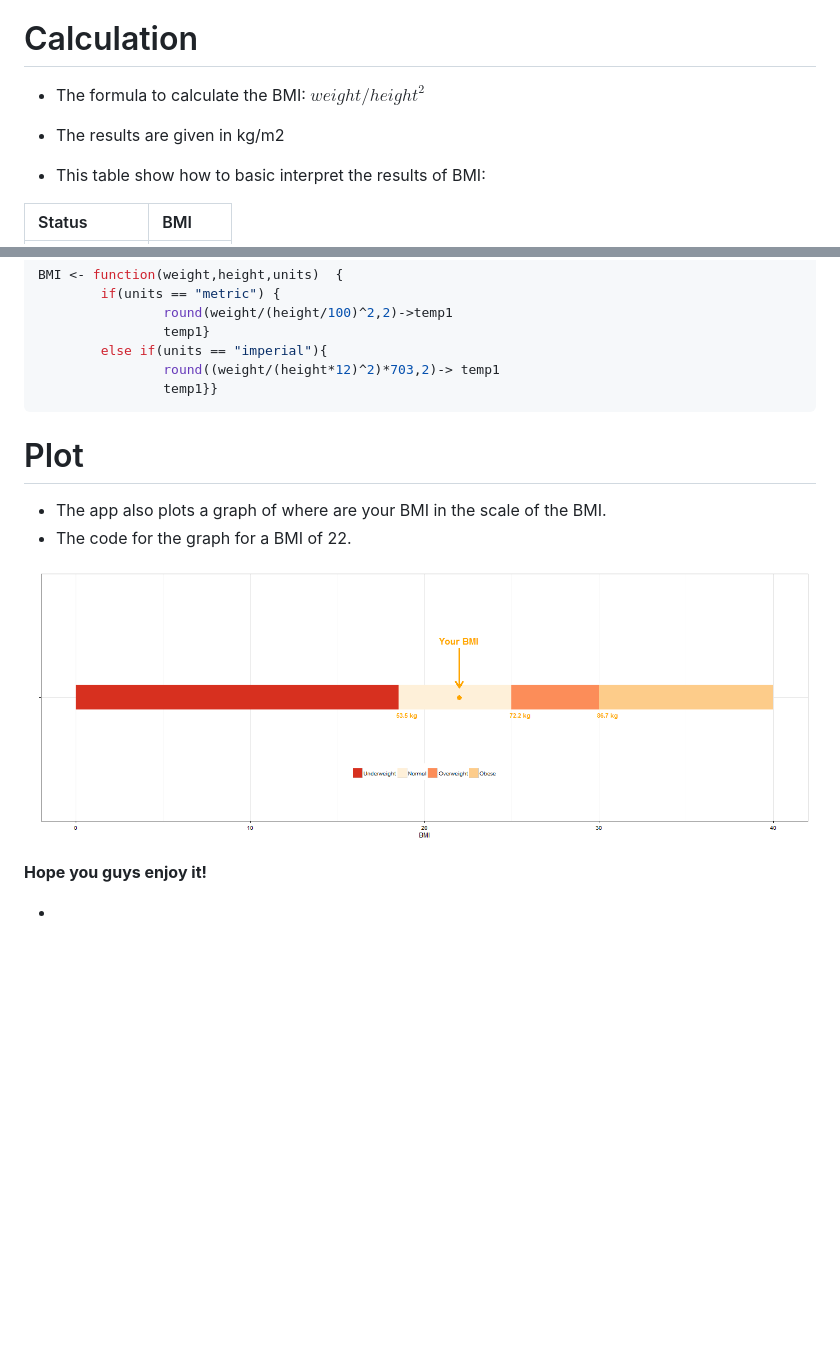
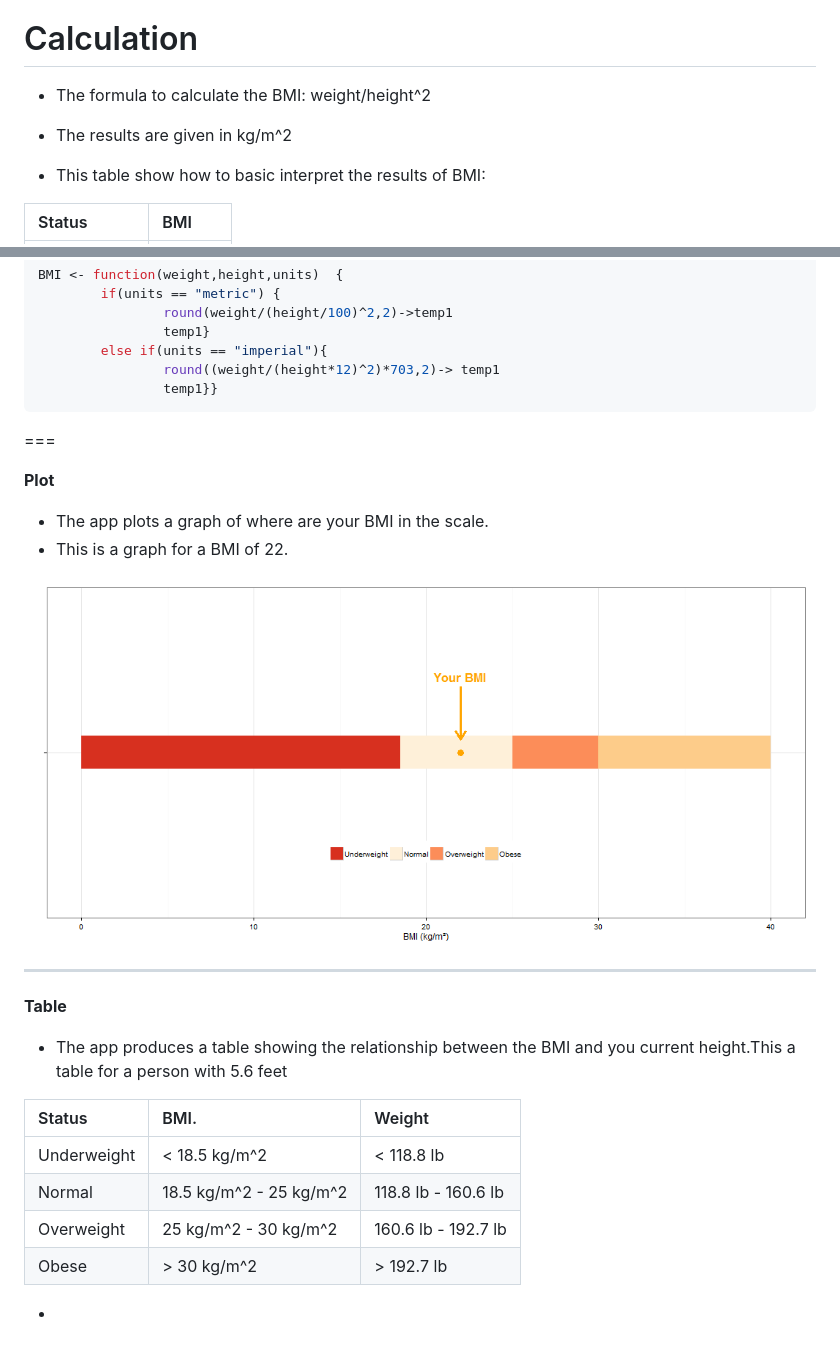
Before and after one commit to fcdidone/BMI, a Markdown page: BMI.md, 2 parts joined by grey strips. GitHub-like rendering; pictures changed too: BMI-figure/unnamed-chunk-3-1.png; blank space fills up the shorter version.

Commit message:
fixed some bugs and include a table

````diff
--- a/BMI.md
+++ b/BMI.md
@@ -18,10 +18,10 @@ BMI
 Calculation
 ========================================================
 
-- The formula to calculate the BMI:
- ${weight}/{height}^{2}$
+- The formula to calculate the BMI: weight/height^2
 
-- The results are given in kg/m2
+- The results are given in kg/m^2
+
 - This table show how to basic interpret the results of BMI:
 
 
@@ -55,16 +55,31 @@ BMI <- function(weight,height,units)  {
                 temp1}}
 ```
 
-Plot
+
 ===
 
-- The app also plots a graph of where are your BMI in the scale of the BMI.
-- The  code for the graph for a BMI of 22.
+**Plot**
+<small>
+- The app  plots a graph of where are your BMI in the scale.
+- This is a graph for a BMI of 22.
+</small>
 
 ![plot of chunk unnamed-chunk-3](BMI-figure/unnamed-chunk-3-1.png)
 
+***
+
+**Table**
+<small>
+- The app produces a table showing the relationship between the BMI and you current height.This a table for a person with 5.6 feet
 
 
-**Hope you guys enjoy it!**
+
+|Status      |BMI.                    |Weight              |
+|:-----------|:-----------------------|:-------------------|
+|Underweight |< 18.5 kg/m^2           |< 118.8 lb          |
+|Normal      |18.5 kg/m^2 - 25 kg/m^2 |118.8 lb - 160.6 lb |
+|Overweight  |25 kg/m^2 - 30 kg/m^2   |160.6 lb - 192.7 lb |
+|Obese       |> 30 kg/m^2             |> 192.7 lb          |
+ </small>
 
 -
````
Also changed, not shown: 8 other files.
